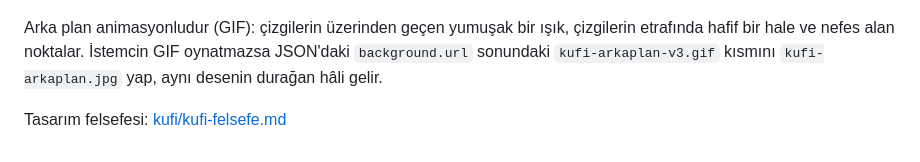
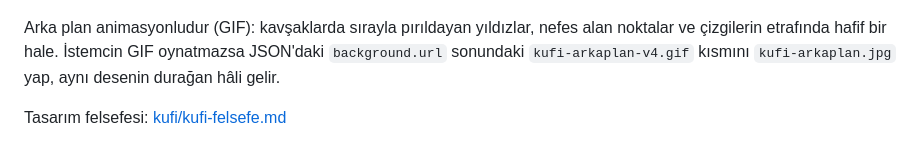
Before and after one commit to TozluMercek/gece-murekkebi, a Markdown page: README.md, the part around the change. Drawn GitHub-style.

```diff
--- a/README.md
+++ b/README.md
@@ -22,6 +22,6 @@ Murabba kûfi hattından: is siyahı zemin, kâğıt beyazı ve kurşun grisi ka
 
 ![Kûfi önizleme](kufi/kufi-onizleme.png)
 
-Arka plan animasyonludur (GIF): çizgilerin üzerinden geçen yumuşak bir ışık, çizgilerin etrafında hafif bir hale ve nefes alan noktalar. İstemcin GIF oynatmazsa JSON'daki `background.url` sonundaki `kufi-arkaplan-v3.gif` kısmını `kufi-arkaplan.jpg` yap, aynı desenin durağan hâli gelir.
+Arka plan animasyonludur (GIF): kavşaklarda sırayla pırıldayan yıldızlar, nefes alan noktalar ve çizgilerin etrafında hafif bir hale. İstemcin GIF oynatmazsa JSON'daki `background.url` sonundaki `kufi-arkaplan-v4.gif` kısmını `kufi-arkaplan.jpg` yap, aynı desenin durağan hâli gelir.
 
 Tasarım felsefesi: [kufi/kufi-felsefe.md](kufi/kufi-felsefe.md)
```
Also changed, not shown: kufi/kufi-felsefe.md (+3 -1 lines), kufi/kufi-arkaplan-v4.gif (added), kufi/kufi-arkaplan.jpg, kufi/kufi-onizleme.png, 2 other files.
